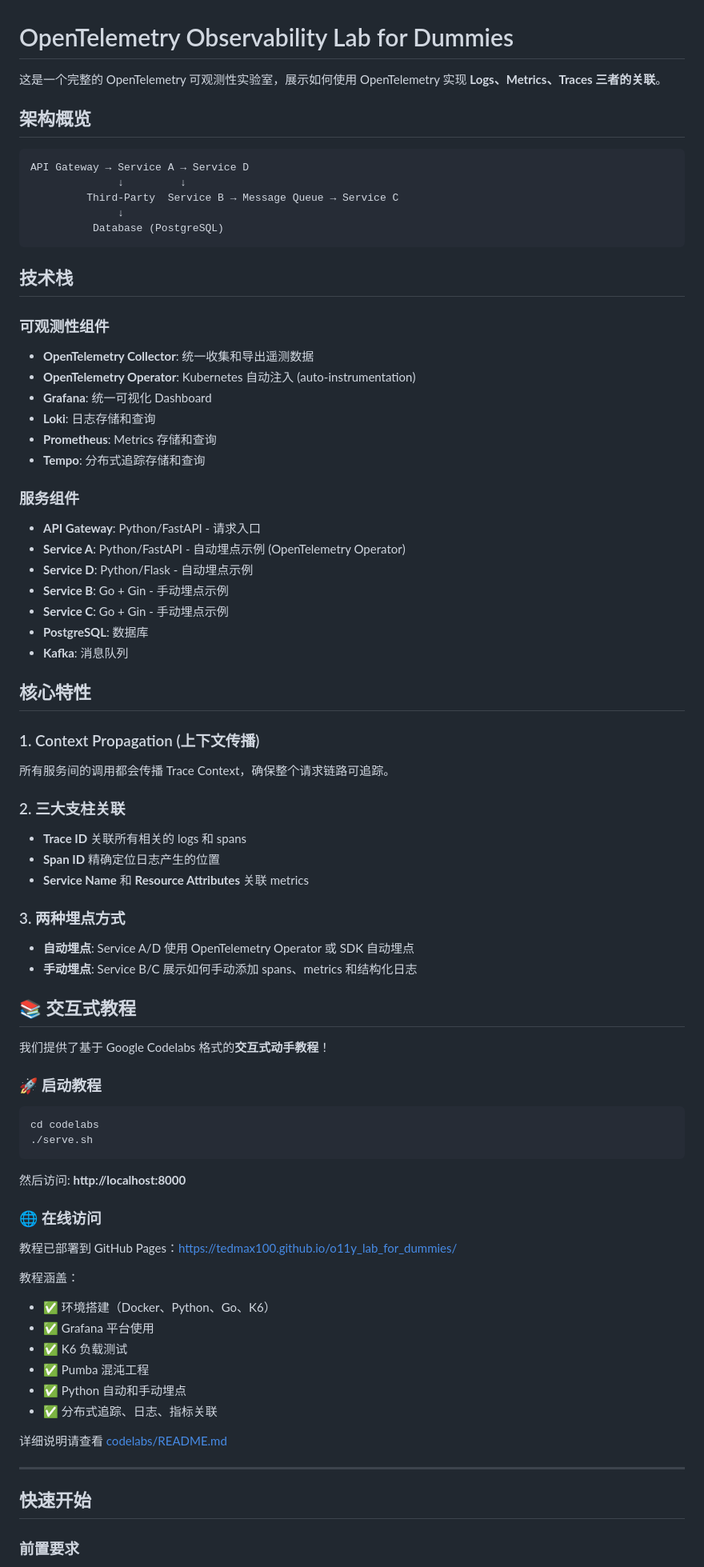
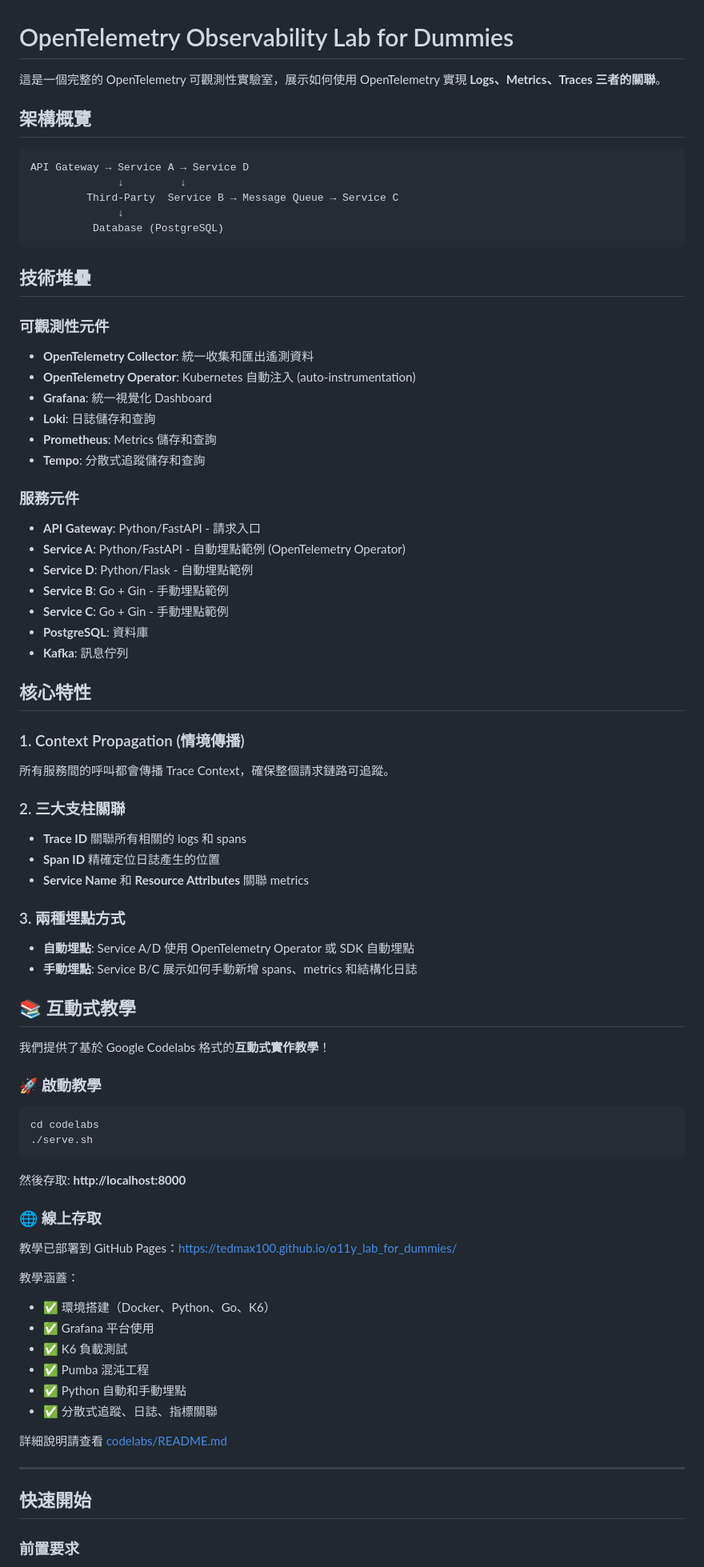
Before and after one commit to tedmax100/o11y_lab_for_dummies, a Markdown page: README.md, the part around the change printed below. Shown: that part at 80% size. Drawn GitHub-style.

````diff
--- a/README.md
+++ b/README.md
@@ -1,8 +1,8 @@
 # OpenTelemetry Observability Lab for Dummies
 
-这是一个完整的 OpenTelemetry 可观测性实验室，展示如何使用 OpenTelemetry 实现 **Logs、Metrics、Traces 三者的关联**。
+這是一個完整的 OpenTelemetry 可觀測性實驗室，展示如何使用 OpenTelemetry 實現 **Logs、Metrics、Traces 三者的關聯**。
 
-## 架构概览
+## 架構概覽
 
 ```
 API Gateway → Service A → Service D
@@ -12,69 +12,69 @@ API Gateway → Service A → Service D
           Database (PostgreSQL)
 ```
 
-## 技术栈
+## 技術堆疊
 
-### 可观测性组件
-- **OpenTelemetry Collector**: 统一收集和导出遥测数据
-- **OpenTelemetry Operator**: Kubernetes 自动注入 (auto-instrumentation)
-- **Grafana**: 统一可视化 Dashboard
-- **Loki**: 日志存储和查询
-- **Prometheus**: Metrics 存储和查询
-- **Tempo**: 分布式追踪存储和查询
+### 可觀測性元件
+- **OpenTelemetry Collector**: 統一收集和匯出遙測資料
+- **OpenTelemetry Operator**: Kubernetes 自動注入 (auto-instrumentation)
+- **Grafana**: 統一視覺化 Dashboard
+- **Loki**: 日誌儲存和查詢
+- **Prometheus**: Metrics 儲存和查詢
+- **Tempo**: 分散式追蹤儲存和查詢
 
-### 服务组件
-- **API Gateway**: Python/FastAPI - 请求入口
-- **Service A**: Python/FastAPI - 自动埋点示例 (OpenTelemetry Operator)
-- **Service D**: Python/Flask - 自动埋点示例
-- **Service B**: Go + Gin - 手动埋点示例
-- **Service C**: Go + Gin - 手动埋点示例
-- **PostgreSQL**: 数据库
-- **Kafka**: 消息队列
+### 服務元件
+- **API Gateway**: Python/FastAPI - 請求入口
+- **Service A**: Python/FastAPI - 自動埋點範例 (OpenTelemetry Operator)
+- **Service D**: Python/Flask - 自動埋點範例
+- **Service B**: Go + Gin - 手動埋點範例
+- **Service C**: Go + Gin - 手動埋點範例
+- **PostgreSQL**: 資料庫
+- **Kafka**: 訊息佇列
 
 ## 核心特性
 
-### 1. Context Propagation (上下文传播)
-所有服务间的调用都会传播 Trace Context，确保整个请求链路可追踪。
+### 1. Context Propagation (情境傳播)
+所有服務間的呼叫都會傳播 Trace Context，確保整個請求鏈路可追蹤。
 
-### 2. 三大支柱关联
-- **Trace ID** 关联所有相关的 logs 和 spans
-- **Span ID** 精确定位日志产生的位置
-- **Service Name** 和 **Resource Attributes** 关联 metrics
+### 2. 三大支柱關聯
+- **Trace ID** 關聯所有相關的 logs 和 spans
+- **Span ID** 精確定位日誌產生的位置
+- **Service Name** 和 **Resource Attributes** 關聯 metrics
 
-### 3. 两种埋点方式
-- **自动埋点**: Service A/D 使用 OpenTelemetry Operator 或 SDK 自动埋点
-- **手动埋点**: Service B/C 展示如何手动添加 spans、metrics 和结构化日志
+### 3. 兩種埋點方式
+- **自動埋點**: Service A/D 使用 OpenTelemetry Operator 或 SDK 自動埋點
+- **手動埋點**: Service B/C 展示如何手動新增 spans、metrics 和結構化日誌
 
-## 📚 交互式教程
+## 📚 互動式教學
 
-我们提供了基于 Google Codelabs 格式的**交互式动手教程**！
+我們提供了基於 Google Codelabs 格式的**互動式實作教學**！
 
-### 🚀 启动教程
+### 🚀 啟動教學
 
 ```bash
 cd codelabs
 ./serve.sh
 ```
 
-然后访问: **http://localhost:8000**
+然後存取: **http://localhost:8000**
 
-### 🌐 在线访问
+### 🌐 線上存取
 
-教程已部署到 GitHub Pages：https://tedmax100.github.io/o11y_lab_for_dummies/
+教學已部署到 GitHub Pages：https://tedmax100.github.io/o11y_lab_for_dummies/
 
-教程涵盖：
-- ✅ 环境搭建（Docker、Python、Go、K6）
+教學涵蓋：
+- ✅ 環境搭建（Docker、Python、Go、K6）
 - ✅ Grafana 平台使用
-- ✅ K6 负载测试
+- ✅ K6 負載測試
 - ✅ Pumba 混沌工程
-- ✅ Python 自动和手动埋点
-- ✅ 分布式追踪、日志、指标关联
+- ✅ Python 自動和手動埋點
+- ✅ 分散式追蹤、日誌、指標關聯
 
-详细说明请查看 [codelabs/README.md](codelabs/README.md)
+詳細說明請查看 [codelabs/README.md](codelabs/README.md)
 
 ---
 
-## 快速开始
+## 快速開始
 
 ### 前置要求
 - Docker & Docker Compose
````
Also changed, not shown: other parts of README.md (+63 -63 lines).
